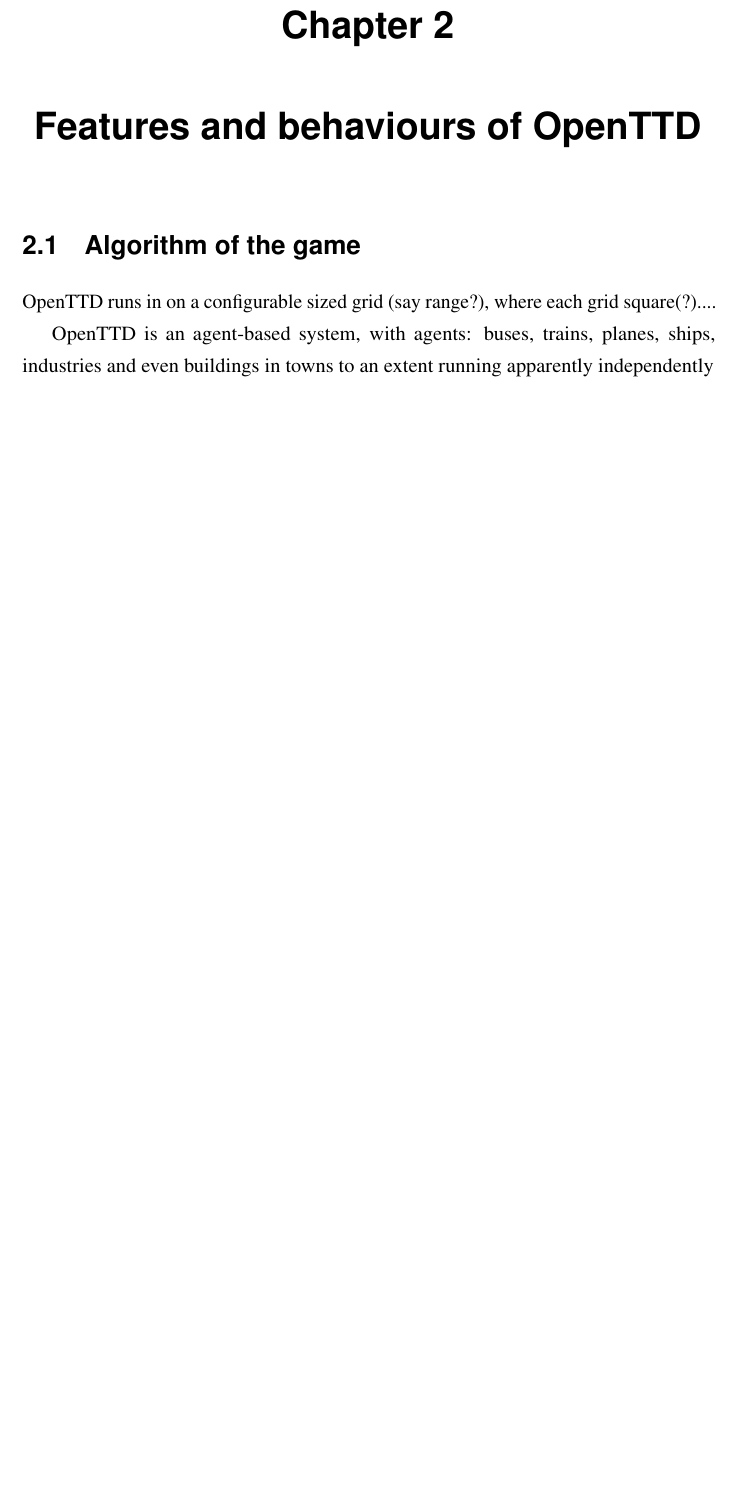
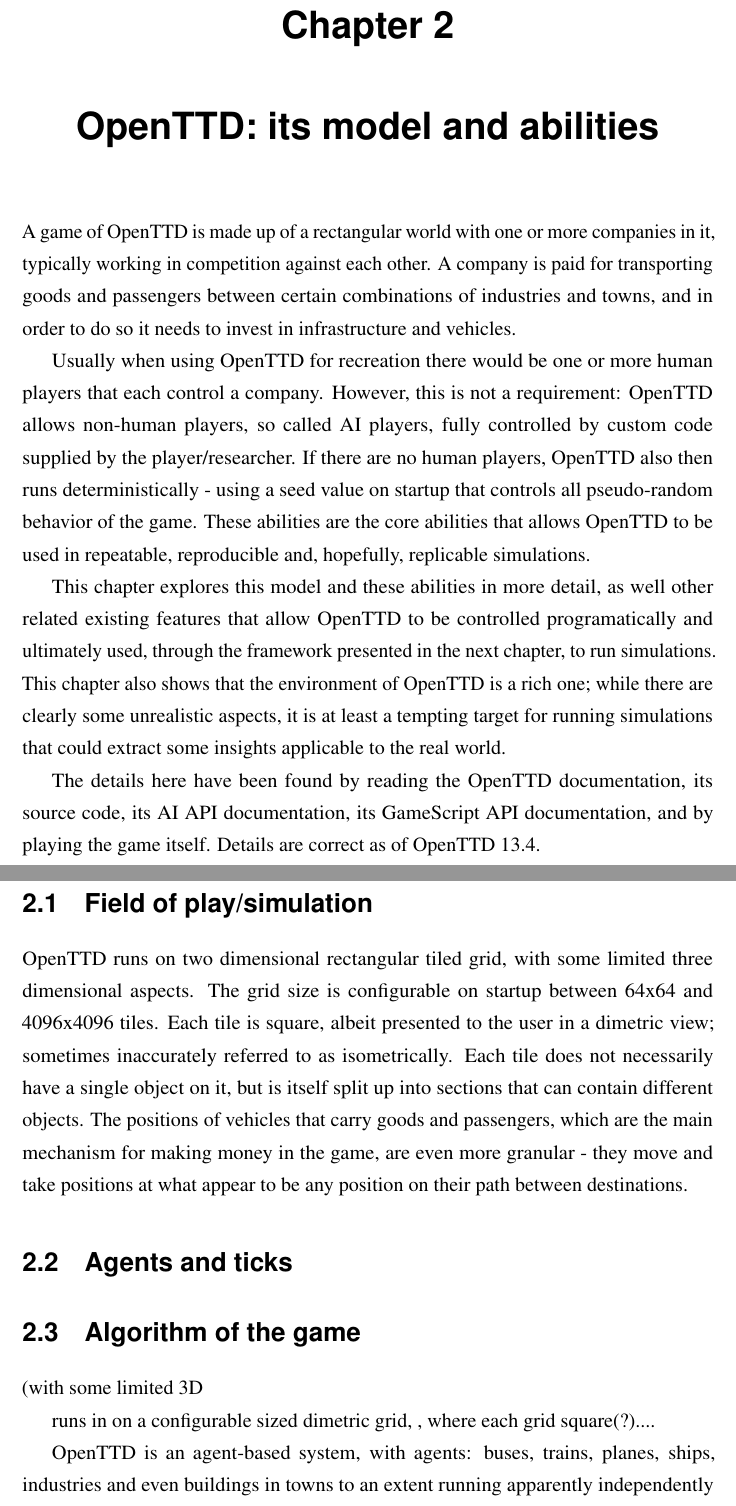
Before and after one commit to michalc/OpenTTDLab-MSc-Dissertation, a LaTeX thesis (main.tex): part of page 13 of 50 before the commit and two parts of pages 13 and 14 of 51 after it, the two joined at a grey line, cut so that both start at the same text, the shorter picture padded with empty space. Compiled offline with pdfLaTeX.

Commit message:
Updates from Overleaf

```diff
--- a/main.tex
+++ b/main.tex
@@ -210,9 +210,32 @@
 
-\chapter{Features and behaviours of OpenTTD}
+\chapter{OpenTTD: its model and abilities}
+
+A game of OpenTTD is made up of a rectangular world with one or more companies in it, typically working in competition against each other. A company is paid for transporting goods and passengers between certain combinations of industries and towns, and in order to do so it needs to invest in infrastructure and vehicles.
+
+Usually when using OpenTTD for recreation there would be one or more human players that each control a company. However, this is not a requirement: OpenTTD allows non-human players, so called AI players, fully controlled by custom code supplied by the player/researcher. If there are no human players, OpenTTD also then runs deterministically - using a seed value on startup that controls all pseudo-random behavior of the game. These abilities are the core abilities that allows OpenTTD to be used in repeatable, reproducible and, hopefully, replicable simulations.
+
+This chapter explores this model and these abilities in more detail, as well other related existing features that allow OpenTTD to be controlled programatically and ultimately used, through the framework presented in the next chapter, to run simulations. This chapter also shows that the environment of OpenTTD is a rich one; while there are clearly some unrealistic aspects, it is at least a tempting target for running simulations that could extract some insights applicable to the real world.
+
+The details here have been found by reading the OpenTTD documentation, its source code, its AI API documentation, its GameScript API documentation, and by playing the game itself. Details are correct as of OpenTTD 13.4.
+
+\section{Field of play/simulation}
+
+OpenTTD runs on two dimensional rectangular tiled grid, with some limited three dimensional aspects. The grid size is configurable on startup between 64x64 and 4096x4096 tiles. Each tile is square, albeit presented to the user in a dimetric view; sometimes inaccurately referred to as isometrically. Each tile does not necessarily have a single object on it, but is itself split up into sections that can contain different objects. The positions of vehicles that carry goods and passengers, which are the main mechanism for making money in the game, are even more granular - they move and take positions at what appear to be any position on their path between destinations.
+
+\section{Agents and ticks}
+
+
 
 \section{Algorithm of the game}
 
-OpenTTD runs in on a configurable sized grid (say range?), where each grid square(?)....
+
+
+
+
+
+(with some limited 3D
+
+runs in on a configurable sized dimetric grid, , where each grid square(?)....
 
 OpenTTD is an agent-based system, with agents: buses, trains, planes, ships, industries and even buildings in towns to an extent running apparently independently and in real time. However, the real-time aspect is somewhat of an illusion. OpenTTD runs on the concept of \emph{ticks}, where there are X ticks per in-game day. During a tick, game time progresses in a deterministic way - vehicles move a certain amount, pick up or drop off a certain amount of passengers or goods, industries produce a certain amount of goods, a number of passengers are "produced" by towns wanting to travel.
 
```
Also changed, not shown: main.tex (10 more changed lines).
